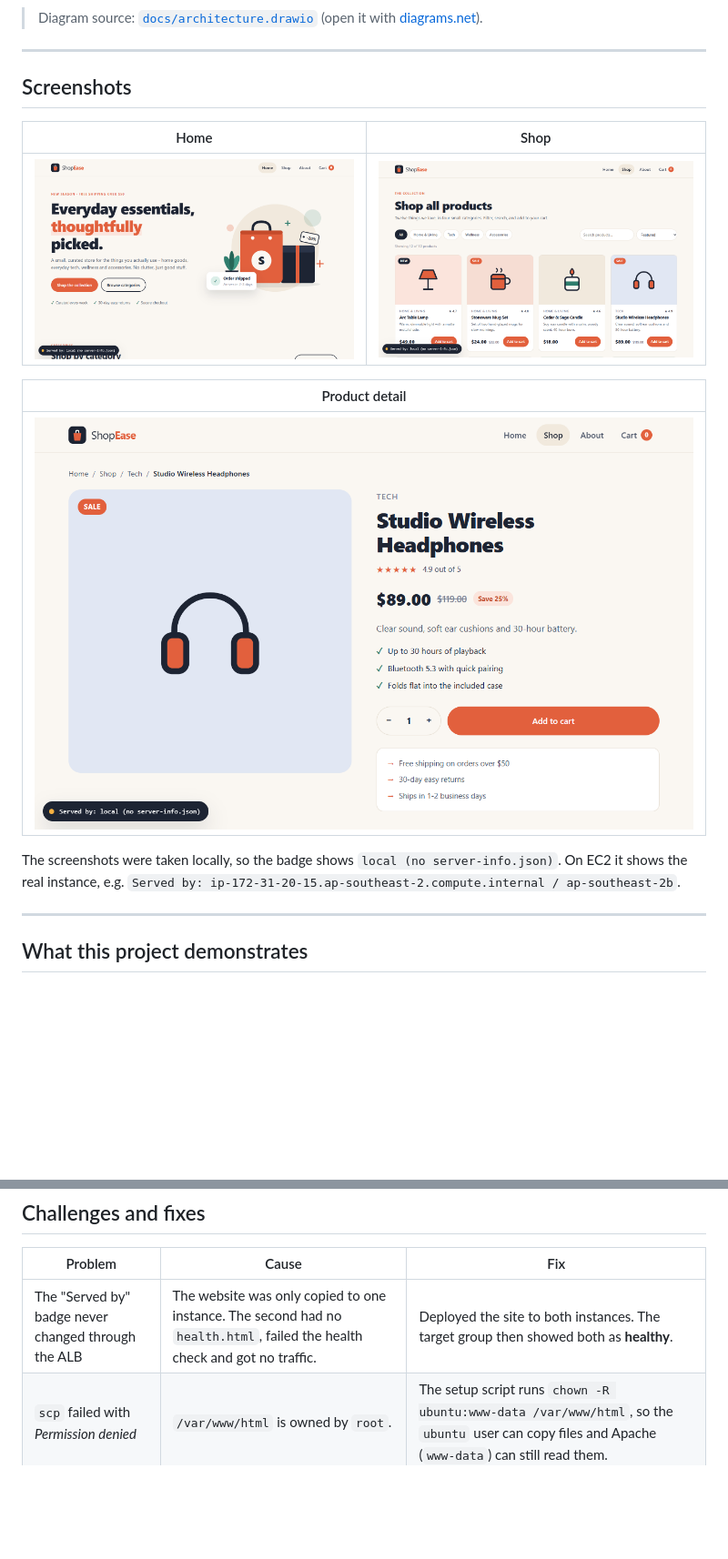
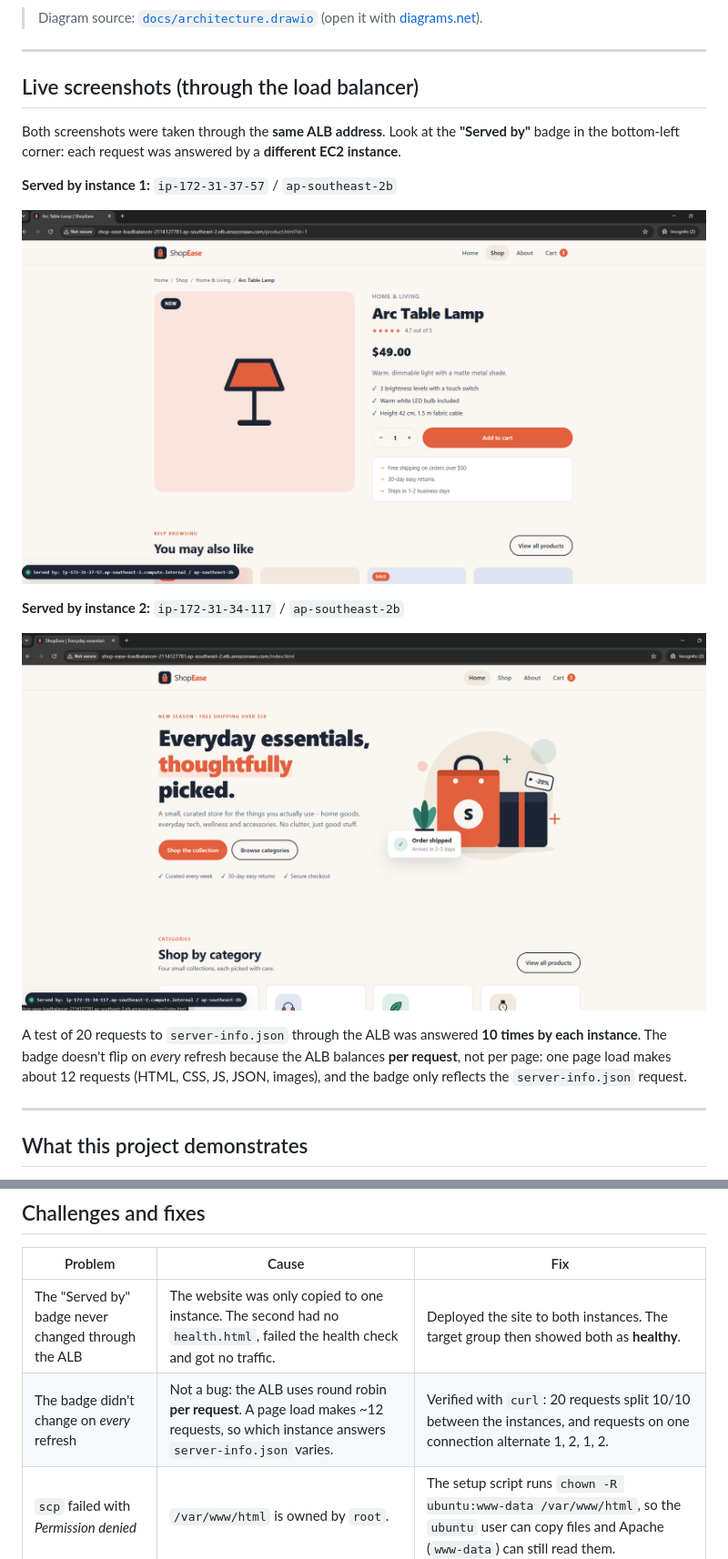
Before and after one commit to sulemandev7-png/Shop-Ease, a Markdown page: README.md, 2 parts joined by grey strips. Shown at 91% size. GitHub-like rendering; pictures changed too: docs/live-home-server2.png (added), docs/live-product-server1.png (added), docs/screenshot-home.png (deleted); blank space fills up the shorter version.

Commit message:
Replace local screenshots with live ALB screenshots
Two screenshots through the same ALB address showing different instances in the Served by badge, plus a note on per-request round robin.

Co-Authored-By: Claude Opus 5.5 <noreply@anthropic.com>

```diff
--- a/README.md
+++ b/README.md
@@ -9,17 +9,19 @@ A live **"Served by: hostname / AZ"** badge on every page shows which server ans
 
 ---
 
-## Screenshots
+## Live screenshots (through the load balancer)
 
-| Home | Shop |
-|---|---|
-| ![Home page](docs/screenshot-home.png) | ![Shop page](docs/screenshot-shop.png) |
+Both screenshots were taken through the **same ALB address**. Look at the **"Served by"** badge in the bottom-left corner: each request was answered by a **different EC2 instance**.
 
-| Product detail |
-|---|
-| ![Product page](docs/screenshot-product.png) |
+**Served by instance 1:** `ip-172-31-37-57` / `ap-southeast-2b`
 
-The screenshots were taken locally, so the badge shows `local (no server-info.json)`. On EC2 it shows the real instance, e.g. `Served by: ip-172-31-20-15.ap-southeast-2.compute.internal / ap-southeast-2b`.
+![Product page served by instance 1 through the ALB](docs/live-product-server1.png)
+
+**Served by instance 2:** `ip-172-31-34-117` / `ap-southeast-2b`
+
+![Home page served by instance 2 through the ALB](docs/live-home-server2.png)
+
+A test of 20 requests to `server-info.json` through the ALB was answered **10 times by each instance**. The badge doesn't flip on *every* refresh because the ALB balances **per request**, not per page: one page load makes about 12 requests (HTML, CSS, JS, JSON, images), and the badge only reflects the `server-info.json` request.
 
 <!-- Demo GIF: record refreshing the ALB URL (e.g. with ScreenToGif), save as docs/demo.gif, then uncomment:
 ![Demo: the hostname changes on refresh](docs/demo.gif)
@@ -134,6 +136,7 @@ Check each instance directly too:
 | Problem | Cause | Fix |
 |---|---|---|
 | The "Served by" badge never changed through the ALB | The website was only copied to one instance. The second had no `health.html`, failed the health check and got no traffic. | Deployed the site to both instances. The target group then showed both as **healthy**. |
+| The badge didn't change on *every* refresh | Not a bug: the ALB uses round robin **per request**. A page load makes ~12 requests, so which instance answers `server-info.json` varies. | Verified with `curl`: 20 requests split 10/10 between the instances, and requests on one connection alternate 1, 2, 1, 2. |
 | `scp` failed with *Permission denied* | `/var/www/html` is owned by `root`. | The setup script runs `chown -R ubuntu:www-data /var/www/html`, so the `ubuntu` user can copy files and Apache (`www-data`) can still read them. |
 | Metadata requests returned nothing | New instances require **IMDSv2**, which needs a session token first. | Request a token with `PUT /latest/api/token`, then send it with each metadata request. |
 | The 404 page lost its styling on deep URLs like `/a/b/c` | Relative paths resolved against the missing folder. | `404.html` uses `<base href="/">` so assets always load from the site root. |
```
